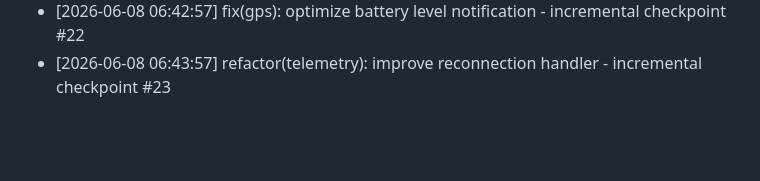
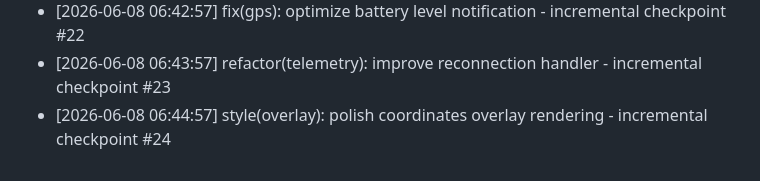
Before and after one commit to Jxvz01/RideSafe, a Markdown page: DEV_LOG.md, the part around the change. Rendered like a GitHub page; blank space fills up the shorter version.

Commit message:
style(overlay): polish coordinates overlay rendering - incremental checkpoint #24

```diff
--- a/DEV_LOG.md
+++ b/DEV_LOG.md
@@ -794,3 +794,4 @@
 * [2026-06-08 06:41:57] feat(ble): integrate sensor data pipeline - incremental checkpoint #21
 * [2026-06-08 06:42:57] fix(gps): optimize battery level notification - incremental checkpoint #22
 * [2026-06-08 06:43:57] refactor(telemetry): improve reconnection handler - incremental checkpoint #23
+* [2026-06-08 06:44:57] style(overlay): polish coordinates overlay rendering - incremental checkpoint #24
```
